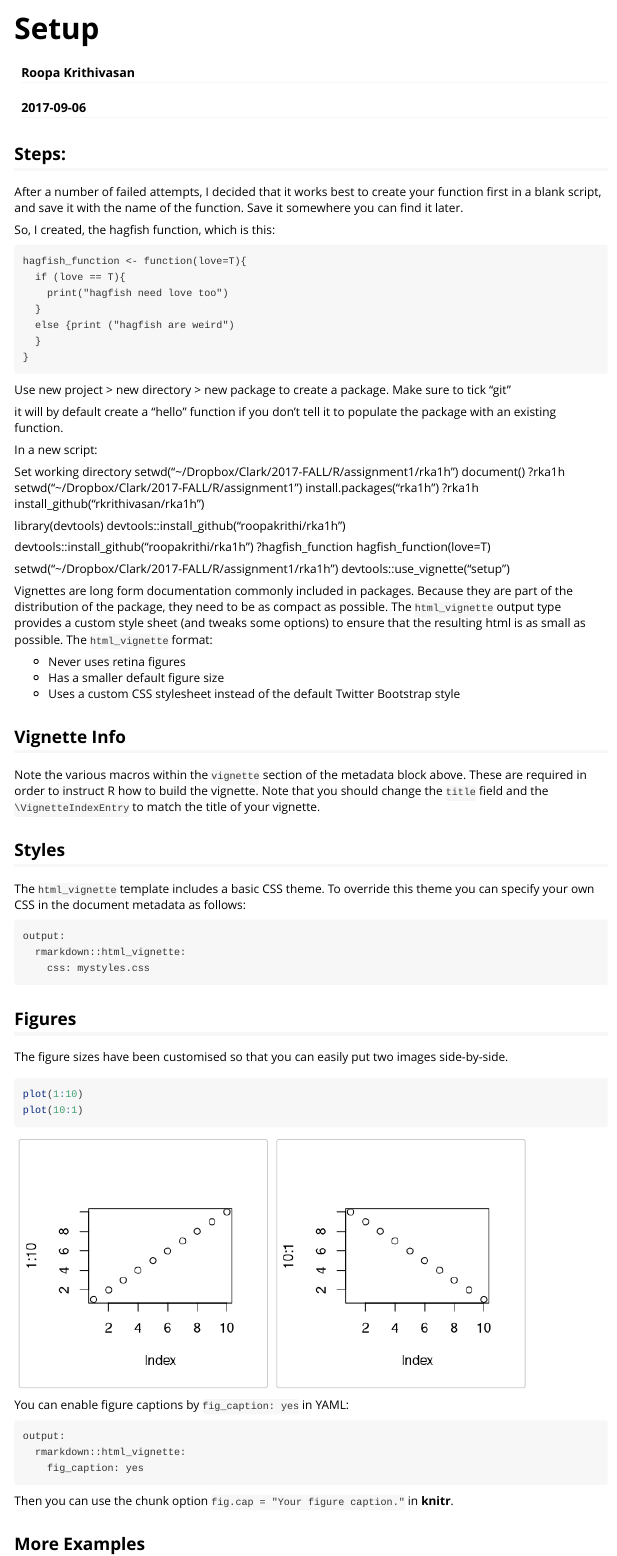
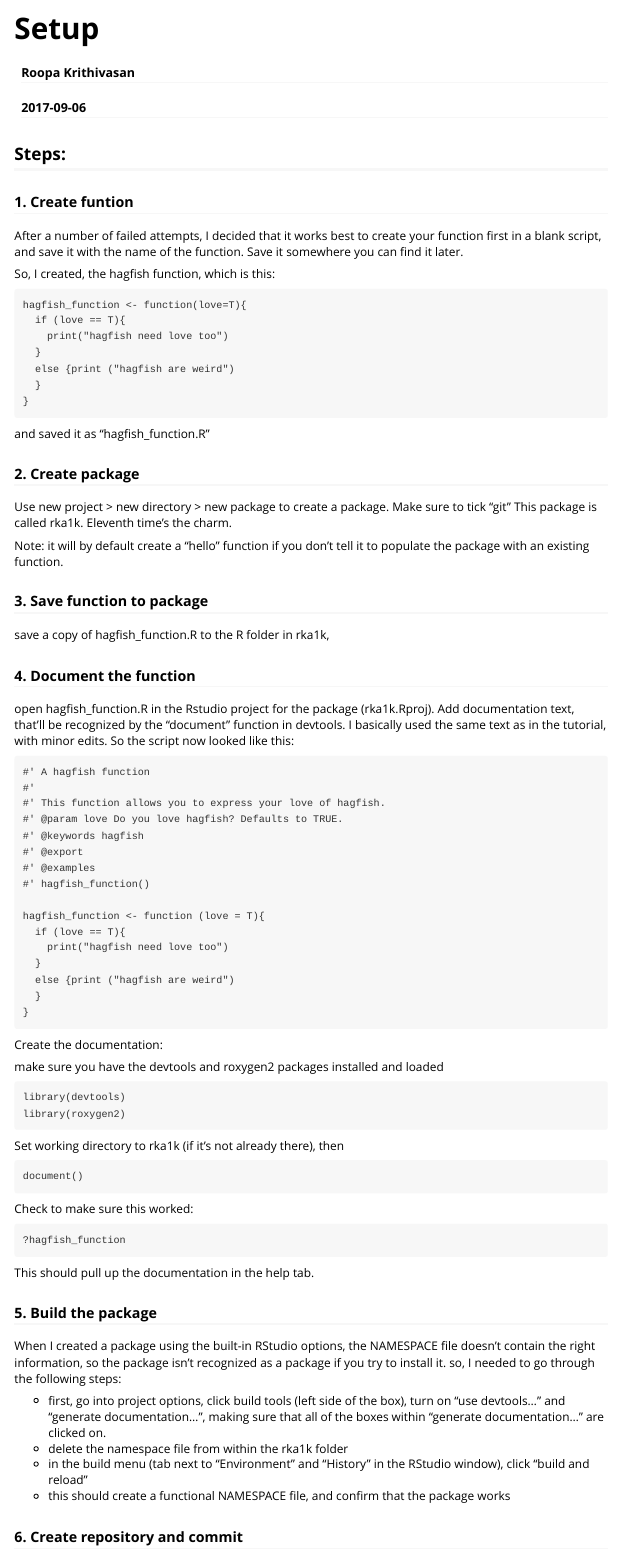
Before and after one commit to roopakrithi/rka1h, an R Markdown document (vignettes/setup.Rmd): the page in a window 1100 px wide, from its top. Rendered offline with R 4.5, knitr and Pandoc, with nearby package versions.

Commit message:
Added more to vignette

````diff
--- a/vignettes/setup.Rmd
+++ b/vignettes/setup.Rmd
@@ -10,6 +10,8 @@ vignette: >
 ---
 
 ## Steps:
+
+### 1. Create funtion
 
 After a number of failed attempts, I decided that it works best to create your function first in a blank script, and save it with the name of the function. Save it somewhere you can find it later.
 
@@ -25,20 +27,75 @@ hagfish_function <- function(love=T){
 }
 ```
 
+and saved it as "hagfish_function.R"
+
+### 2. Create package
+
 Use new project > new directory > new package to create a package. Make sure to tick "git"
+This package is called rka1k. Eleventh time's the charm.
 
-it will by default create a "hello" function if you don't tell it to populate the package with an existing function.
+Note: it will by default create a "hello" function if you don't tell it to populate the package with an existing function.
+
+### 3. Save function to package
+
+save a copy of hagfish_function.R to the R folder in rka1k,
+
+### 4. Document the function
+
+open hagfish_function.R in the Rstudio project for the package (rka1k.Rproj).
+Add documentation text, that'll be recognized by the "document" function in devtools. I basically used the same text as in the tutorial, with minor edits. So the script now looked like this:
+
+```
+#' A hagfish function
+#'
+#' This function allows you to express your love of hagfish.
+#' @param love Do you love hagfish? Defaults to TRUE.
+#' @keywords hagfish
+#' @export
+#' @examples
+#' hagfish_function()
+
+hagfish_function <- function (love = T){
+  if (love == T){
+    print("hagfish need love too")
+  }
+  else {print ("hagfish are weird")
+  }
+}
+
+```
+Create the documentation:
+
+make sure you have the devtools and roxygen2 packages installed and loaded
+
+```
+library(devtools)
+library(roxygen2)
+```
+
+Set working directory to rka1k (if it's not already there), then
+
+```
+document()
+```
+
+Check to make sure this worked:
+
+```
+?hagfish_function
+```
+
+This should pull up the documentation in the help tab.
 
 
-In a new script:
+### 5. Build the package
 
-Set working directory
-setwd("~/Dropbox/Clark/2017-FALL/R/assignment1/rka1h")
-document()
-?rka1h
-setwd("~/Dropbox/Clark/2017-FALL/R/assignment1")
-install.packages("rka1h")
-?rka1h
-install_github("rkrithivasan/rka1h")
+When I created a package using the built-in RStudio options, the NAMESPACE file doesn't contain the right information, so the package isn't recognized as a package if you try to install it. so, I needed to go through the following steps:
 
-library(devtools)
+- first, go into project options, click build tools (left side of the box), turn on "use devtools..." and "generate documentation...", making sure that all of the boxes within "generate documentation..." are clicked on.
+- delete the namespace file from within the rka1k folder
+- in the build menu (tab next to "Environment" and "History" in the RStudio window), click "build and reload"
+- this should create a functional NAMESPACE file, and confirm that the package works
+
+
+### 6. Create repository and commit
@@ -47,9 +120,7 @@ devtools::install_github("roopakrithi/rka1h")
-devtools::install_github("roopakrithi/rka1h")
+hagfish_function(love = T)
+hagfish_function(love = F)
 ?hagfish_function
-hagfish_function(love=T)
-
-setwd("~/Dropbox/Clark/2017-FALL/R/assignment1/rka1h")
-devtools::use_vignette("setup")
+```
 
 
 
@@ -56,48 +128 @@ devtools::use_vignette("setup")
 
-
-
-
-
-
-
-
-
-
-
-
-Vignettes are long form documentation commonly included in packages. Because they are part of the distribution of the package, they need to be as compact as possible. The `html_vignette` output type provides a custom style sheet (and tweaks some options) to ensure that the resulting html is as small as possible. The `html_vignette` format:
-
-- Never uses retina figures
-- Has a smaller default figure size
-- Uses a custom CSS stylesheet instead of the default Twitter Bootstrap style
-
-## Vignette Info
-
-Note the various macros within the `vignette` section of the metadata block above. These are required in order to instruct R how to build the vignette. Note that you should change the `title` field and the `\VignetteIndexEntry` to match the title of your vignette.
-
-## Styles
-
-The `html_vignette` template includes a basic CSS theme. To override this theme you can specify your own CSS in the document metadata as follows:
-
-    output:
-      rmarkdown::html_vignette:
-        css: mystyles.css
-
-## Figures
-
-The figure sizes have been customised so that you can easily put two images side-by-side.
-
-```{r, fig.show='hold'}
-plot(1:10)
-plot(10:1)
-```
-
-You can enable figure captions by `fig_caption: yes` in YAML:
-
-    output:
-      rmarkdown::html_vignette:
-        fig_caption: yes
-
-Then you can use the chunk option `fig.cap = "Your figure caption."` in **knitr**.
-
-## More Examples
````
Also changed, not shown: vignettes/setup.Rmd (32 more changed lines).
